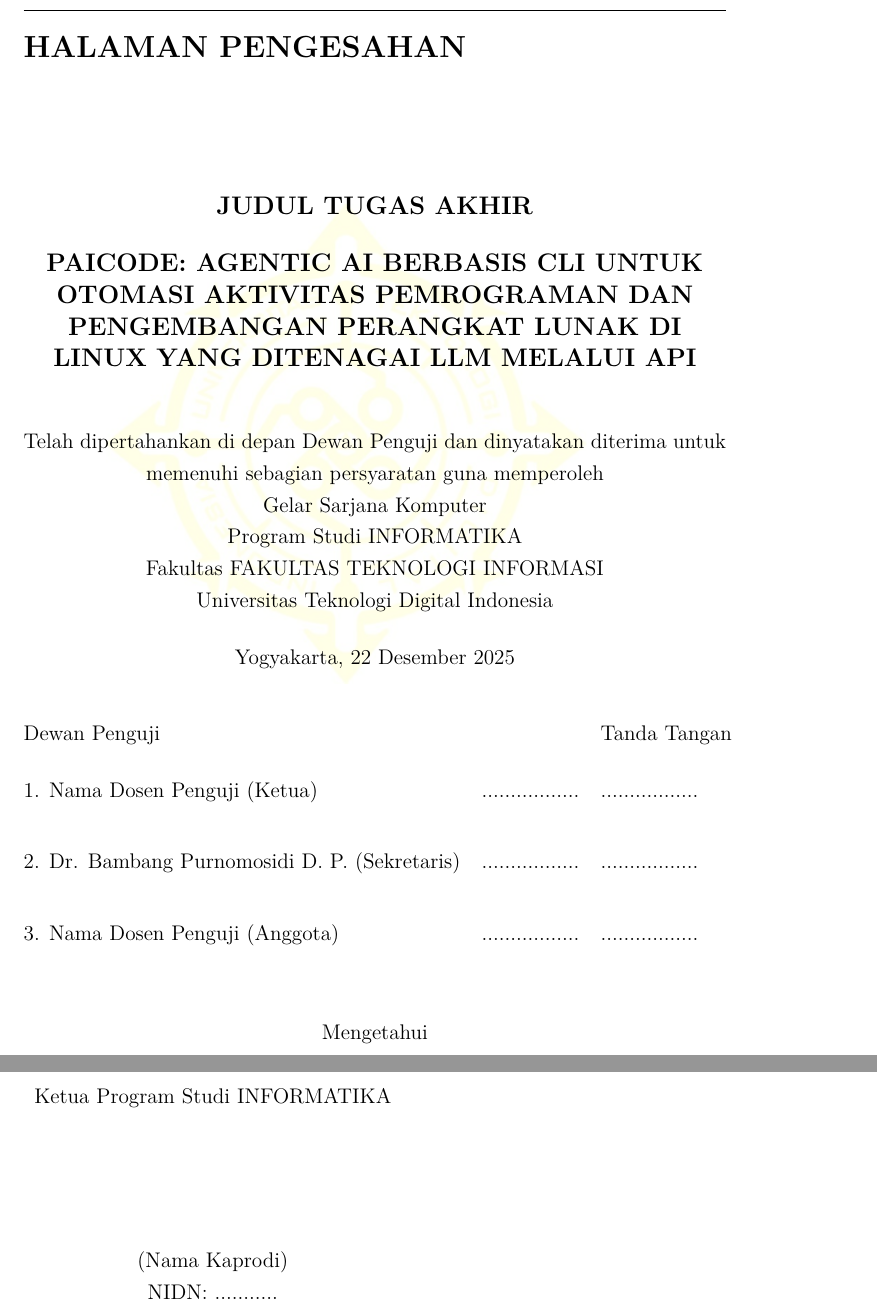
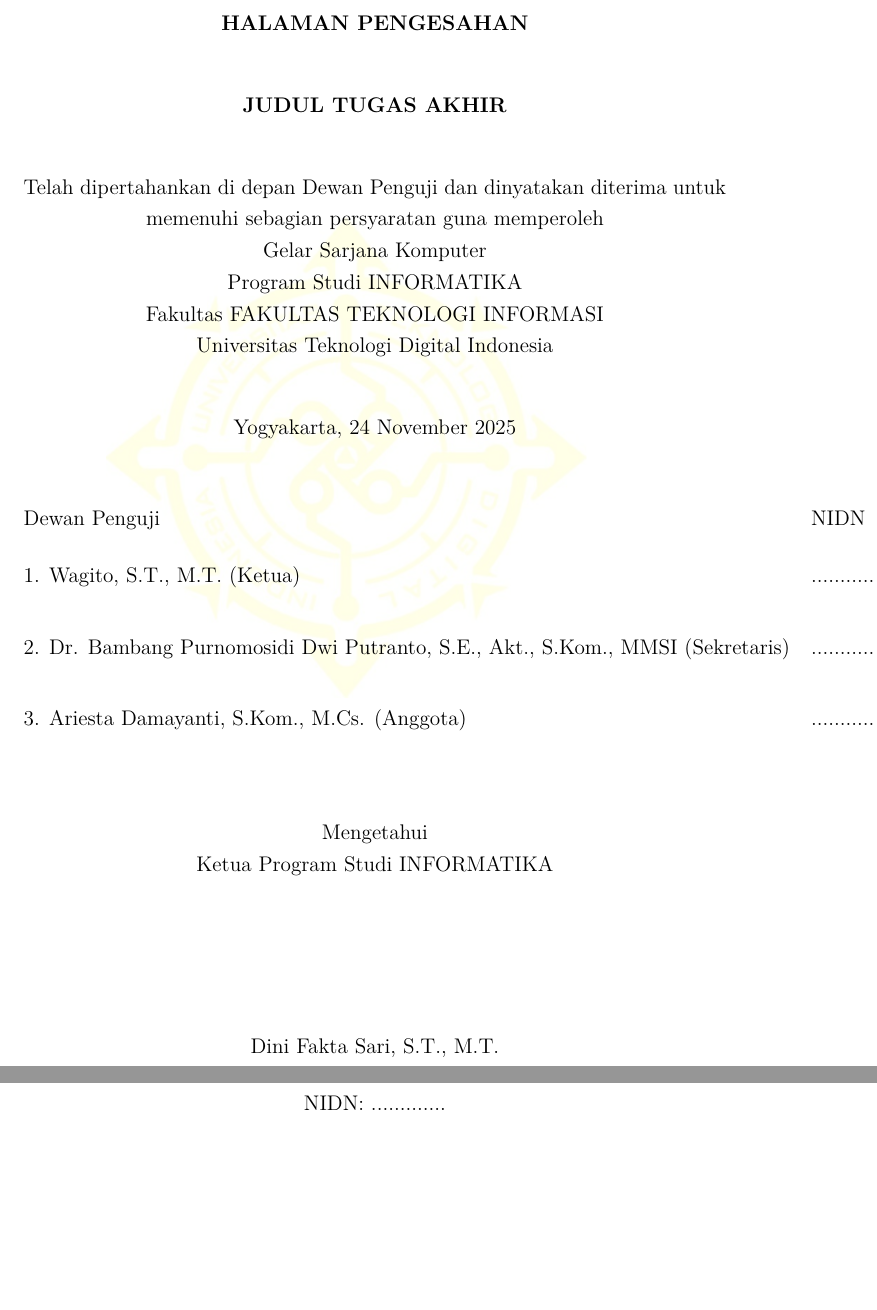
Before and after one commit to gtkrshnaaa/skripsipaicode, a LaTeX thesis (skripsi_latex/main.tex, which reads skripsi_latex/front_pengesahan.tex): two parts of pages 4 and 5 of 135, joined at a grey line, cut so that both start at the same text, the shorter picture padded with empty space. Compiled offline with pdfLaTeX.

Commit message:
Fix front_pengesahan.tex: update layout and examiner names to match template

```diff
--- a/skripsi_latex/front_pengesahan.tex
+++ b/skripsi_latex/front_pengesahan.tex
@@ -1,13 +1,16 @@
 % Front matter: Lembar Pengesahan
-\chapter*{HALAMAN PENGESAHAN}
+\thispagestyle{empty}
 \addcontentsline{toc}{chapter}{HALAMAN PENGESAHAN}
 \WatermarkBackground
 
+\vspace*{1cm}
+
 \begin{center}
-  \textbf{\large JUDUL TUGAS AKHIR}
+  \textbf{HALAMAN PENGESAHAN}
 
-  \vspace{0.5cm}
-  \textbf{\large \JudulSkripsi}
+  \vspace{1cm}
+
+  \textbf{JUDUL TUGAS AKHIR}
 
   \vspace{1cm}
 
@@ -18,29 +21,30 @@
   Fakultas \Fakultas \\
   Universitas Teknologi Digital Indonesia
 
-  \vspace{0.5cm}
-  Yogyakarta, \today
+  \vspace{1cm}
+
+  Yogyakarta, 24 November 2025
 
 \end{center}
 
-\vspace{0.5cm}
+\vspace{1cm}
+
 \noindent
-\begin{tabular}{@{}llp{6cm}@{}}
-  Dewan Penguji & & Tanda Tangan \\[0.5cm]
-  1. Nama Dosen Penguji (Ketua) & ................. & ................. \\[0.8cm]
-  2. Dr. Bambang Purnomosidi D. P. (Sekretaris) & ................. & ................. \\[0.8cm]
-  3. Nama Dosen Penguji (Anggota) & ................. & ................. \\[0.5cm]
+\begin{tabular}{@{}lll@{}}
+  Dewan Penguji & NIDN & Tandatangan \\[0.5cm]
+  1. Wagito, S.T., M.T. (Ketua) & ............. & ............. \\[0.8cm]
+  2. Dr. Bambang Purnomosidi Dwi Putranto, S.E., Akt., S.Kom., MMSI (Sekretaris) & ............. & ............. \\[0.8cm]
+  3. Ariesta Damayanti, S.Kom., M.Cs. (Anggota) & ............. & ............. \\[0.5cm]
 \end{tabular}
 
-\vspace{0.5cm}
+\vspace{1cm}
+
 \begin{center}
-  Mengetahui
+  Mengetahui \\
+  Ketua Program Studi \Prodi
+
+  \vspace{3cm}
+
+  Dini Fakta Sari, S.T., M.T. \\
+  NIDN: .............
 \end{center}
-
-\noindent
-\begin{tabular}{c}
-  Ketua Program Studi \Prodi \\
-  \vspace{2cm} \\
-  (Nama Kaprodi) \\
-  NIDN: ........... \\
-\end{tabular}
```
